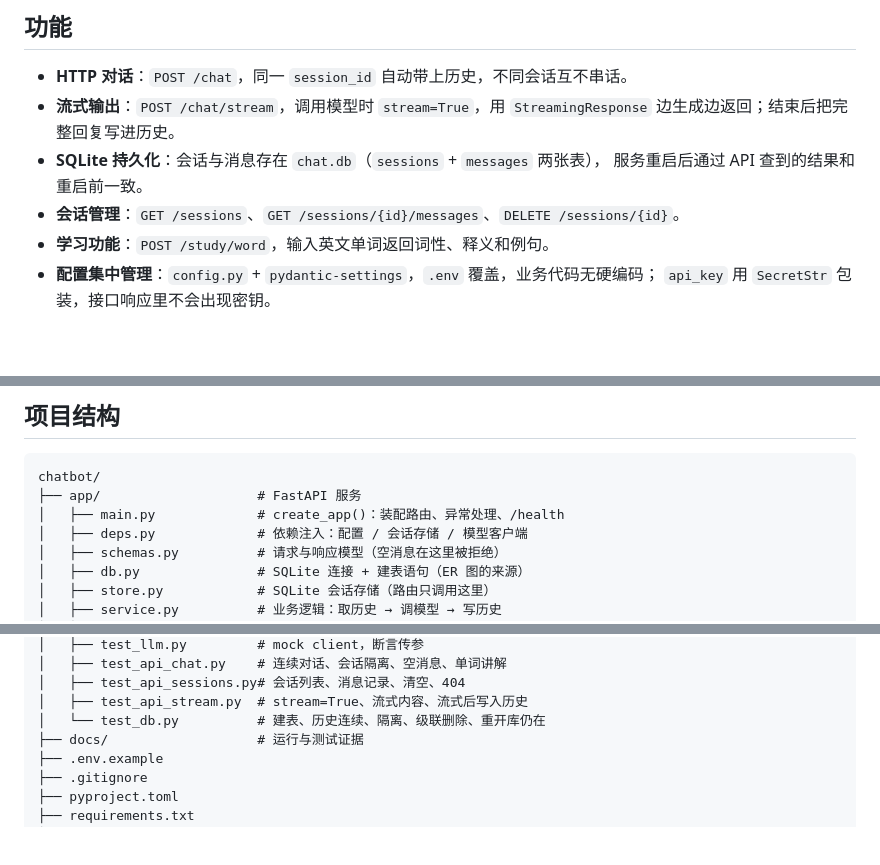
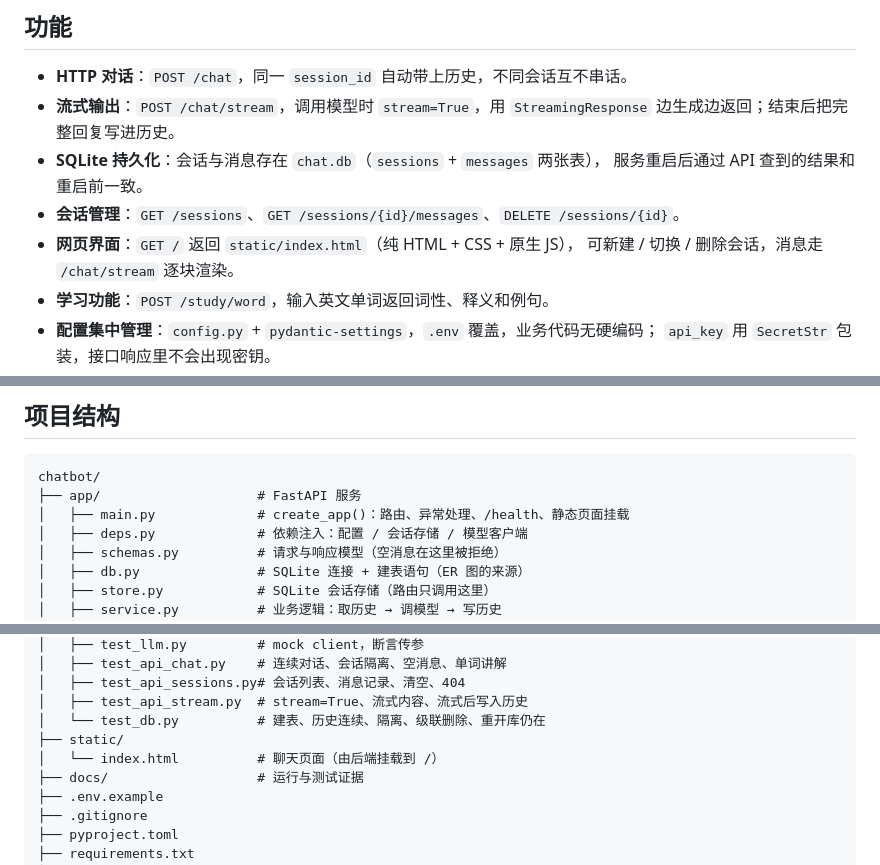
Before and after one commit to Lzm469644373/chatbot, a Markdown page: README.md, 3 parts joined by grey strips. GitHub-like rendering; blank space fills up the shorter version.

````diff
--- a/README.md
+++ b/README.md
@@ -13,6 +13,8 @@
 - **SQLite 持久化**：会话与消息存在 `chat.db`（`sessions` + `messages` 两张表），
   服务重启后通过 API 查到的结果和重启前一致。
 - **会话管理**：`GET /sessions`、`GET /sessions/{id}/messages`、`DELETE /sessions/{id}`。
+- **网页界面**：`GET /` 返回 `static/index.html`（纯 HTML + CSS + 原生 JS），
+  可新建 / 切换 / 删除会话，消息走 `/chat/stream` 逐块渲染。
 - **学习功能**：`POST /study/word`，输入英文单词返回词性、释义和例句。
 - **配置集中管理**：`config.py` + `pydantic-settings`，`.env` 覆盖，业务代码无硬编码；
   `api_key` 用 `SecretStr` 包装，接口响应里不会出现密钥。
@@ -207,7 +226,7 @@ CREATE TABLE messages (
 ```
 chatbot/
 ├── app/                    # FastAPI 服务
-│   ├── main.py             # create_app()：装配路由、异常处理、/health
+│   ├── main.py             # create_app()：路由、异常处理、/health、静态页面挂载
 │   ├── deps.py             # 依赖注入：配置 / 会话存储 / 模型客户端
 │   ├── schemas.py          # 请求与响应模型（空消息在这里被拒绝）
 │   ├── db.py               # SQLite 连接 + 建表语句（ER 图的来源）
@@ -230,6 +249,8 @@ chatbot/
 │   ├── test_api_sessions.py# 会话列表、消息记录、清空、404
 │   ├── test_api_stream.py  # stream=True、流式内容、流式后写入历史
 │   └── test_db.py          # 建表、历史连续、隔离、级联删除、重开库仍在
+├── static/
+│   └── index.html          # 聊天页面（由后端挂载到 /）
 ├── docs/                   # 运行与测试证据
 ├── .env.example
 ├── .gitignore
````
Also changed, not shown: other parts of README.md (+22 -1 lines).
